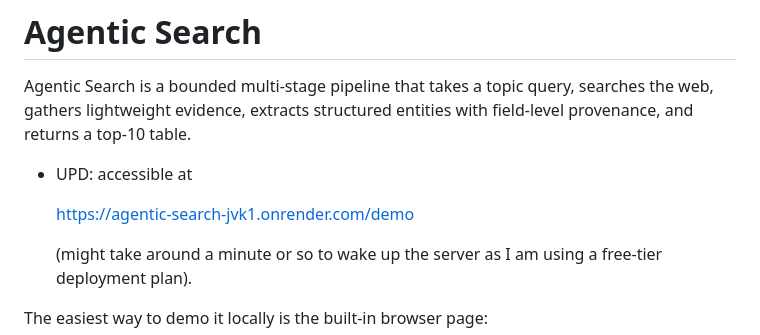
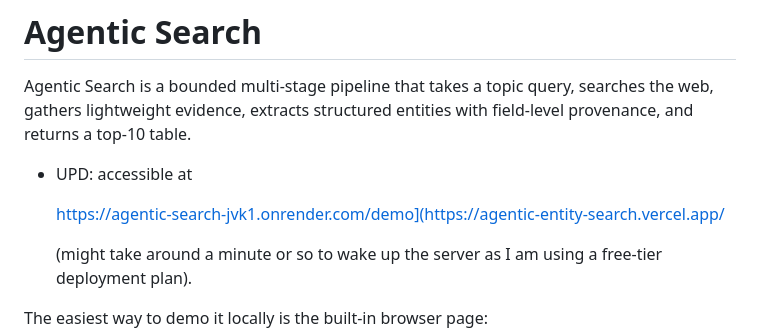
Before and after one commit to St1p42/agentic_search, a Markdown page: README.md, the part around the change. GitHub-like rendering.

```diff
--- a/README.md
+++ b/README.md
@@ -4,7 +4,7 @@ Agentic Search is a bounded multi-stage pipeline that takes a topic query, searc
 
 - UPD: accessible at
 
-  https://agentic-search-jvk1.onrender.com/demo
+  https://agentic-search-jvk1.onrender.com/demo](https://agentic-entity-search.vercel.app/
 
   (might take around a minute or so to wake up the server as I am using a free-tier deployment plan).
 
```
